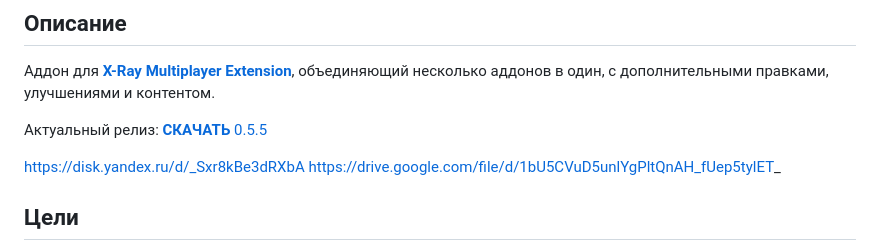
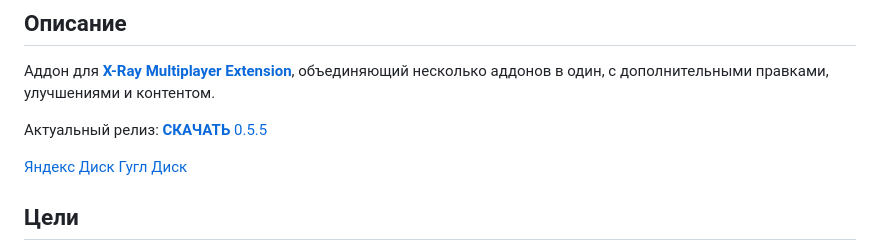
Before and after one commit to JonnTikhomirov/xrmpe_united_defence_pack, a Markdown page: README.md, the part around the change. GitHub-like rendering.

Commit message:
Improve download links in README
Updated download links to include descriptive text.

```diff
--- a/README.md
+++ b/README.md
@@ -8,8 +8,8 @@
 
 Актуальный релиз: [**СКАЧАТЬ** 0.5.5](https://github.com/JonnTikhomirov/xrmpe_united_defence_pack/releases/download/v0.5.5/xrMPE_United_Defence_Pack.7z)
 
-https://disk.yandex.ru/d/_Sxr8kBe3dRXbA
-https://drive.google.com/file/d/1bU5CVuD5unlYgPltQnAH_fUep5tylET_
+[Яндекс Диск](https://disk.yandex.ru/d/_Sxr8kBe3dRXbA)
+[Гугл Диск](https://drive.google.com/file/d/1bU5CVuD5unlYgPltQnAH_fUep5tylET_)
 
 ## Цели
 
```
